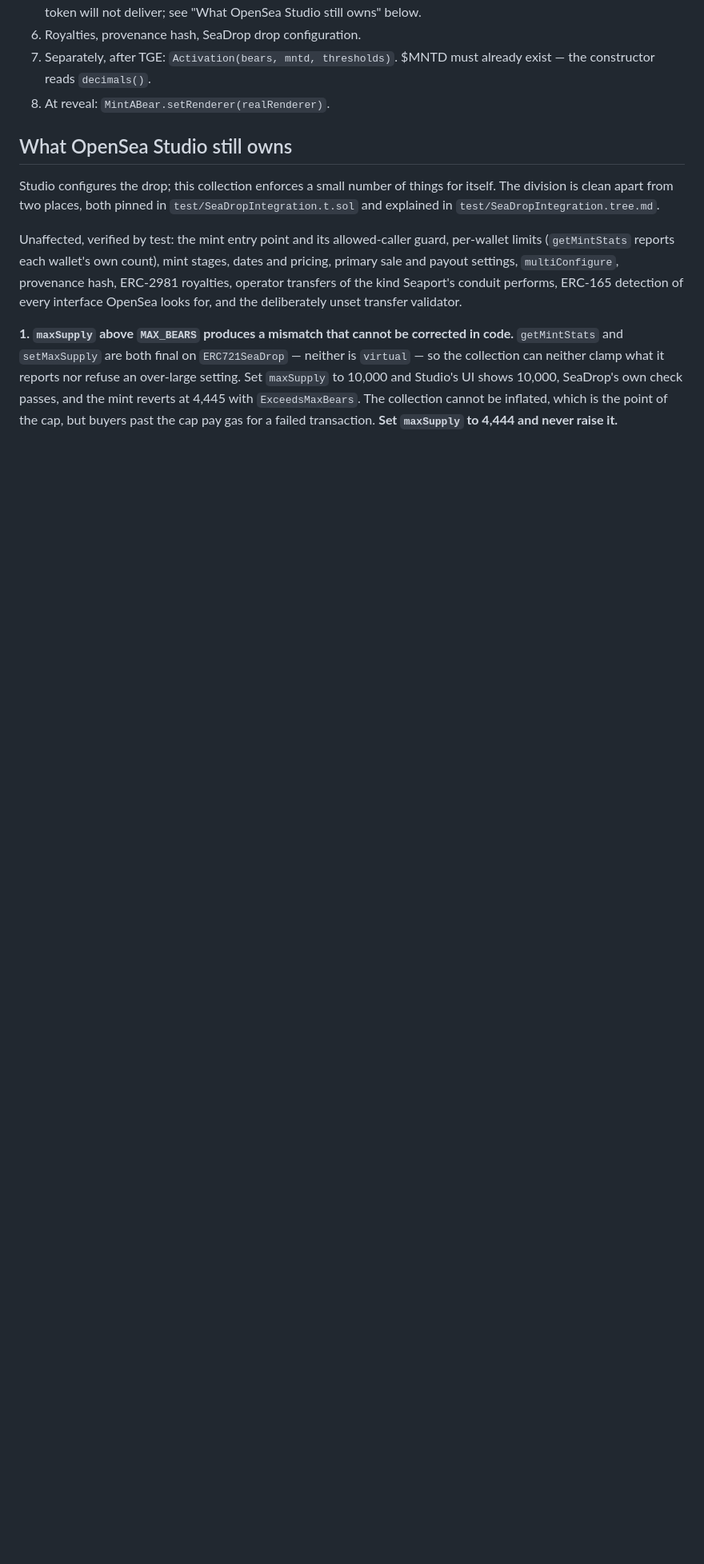
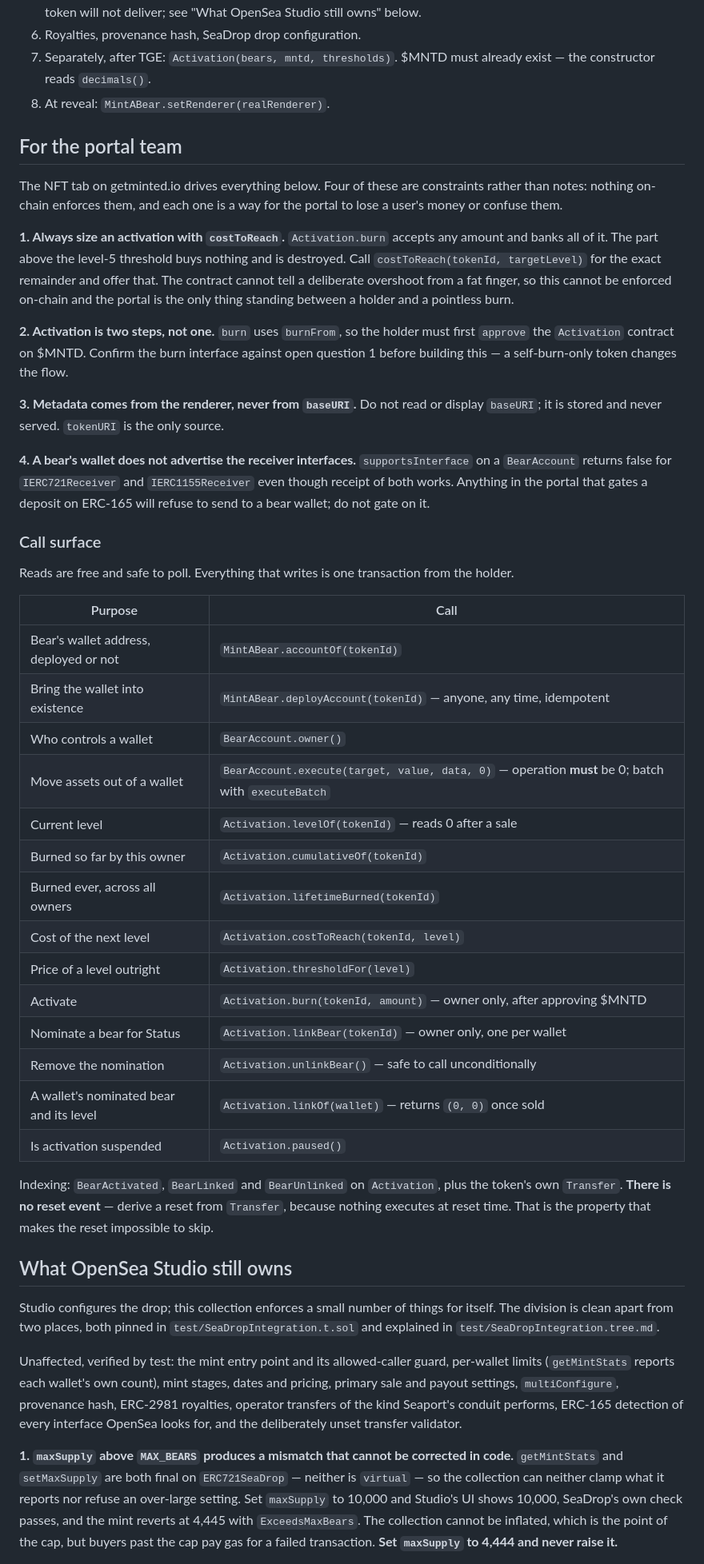
Before and after one commit to Calea-Digital/robinhood_nfts, a Markdown page: docs/HANDOVER.md, the part around one of its changes. Shown at 80% size. GitHub-like rendering; blank space fills up the shorter version.

Commit message:
Document the portal integration surface in the handover
The constraints the getminted.io portal has to honour were spread across the
Studio section, the accepted risks and the open questions. Nobody building
the frontend would have assembled them, and each one is a way to lose a
user's money or confuse them.

Collected into one section, with the call surface enumerated and every
signature checked against the code:

- costToReach must size every activation. burn banks any amount and the
  part above level 5 is destroyed. Not enforceable on-chain, so the portal
  is the only thing preventing a pointless burn.
- Activation is approve-then-burn, not one step, pending open question 1.
- Metadata comes from the renderer; baseURI is stored and never served.
- A bear's wallet does not advertise the ERC-721/1155 receiver interfaces
  although receipt works, so deposits must not gate on ERC-165.

Also records that there is no reset event and that a reset is derived from
the token's Transfer, which is the property that makes it unskippable.

Co-Authored-By: Claude Opus 5 (1M context) <noreply@anthropic.com>

```diff
--- a/docs/HANDOVER.md
+++ b/docs/HANDOVER.md
@@ -107,6 +107,55 @@ Order matters, and two steps are easy to miss because nothing fails loudly witho
 7. Separately, after TGE: `Activation(bears, mntd, thresholds)`. $MNTD must already exist —
    the constructor reads `decimals()`.
 8. At reveal: `MintABear.setRenderer(realRenderer)`.
+
+## For the portal team
+
+The NFT tab on getminted.io drives everything below. Four of these are constraints rather
+than notes: nothing on-chain enforces them, and each one is a way for the portal to lose a
+user's money or confuse them.
+
+**1. Always size an activation with `costToReach`.** `Activation.burn` accepts any amount
+and banks all of it. The part above the level-5 threshold buys nothing and is destroyed.
+Call `costToReach(tokenId, targetLevel)` for the exact remainder and offer that. The
+contract cannot tell a deliberate overshoot from a fat finger, so this cannot be enforced
+on-chain and the portal is the only thing standing between a holder and a pointless burn.
+
+**2. Activation is two steps, not one.** `burn` uses `burnFrom`, so the holder must first
+`approve` the `Activation` contract on $MNTD. Confirm the burn interface against open
+question 1 before building this — a self-burn-only token changes the flow.
+
+**3. Metadata comes from the renderer, never from `baseURI`.** Do not read or display
+`baseURI`; it is stored and never served. `tokenURI` is the only source.
+
+**4. A bear's wallet does not advertise the receiver interfaces.** `supportsInterface` on a
+`BearAccount` returns false for `IERC721Receiver` and `IERC1155Receiver` even though receipt
+of both works. Anything in the portal that gates a deposit on ERC-165 will refuse to send to
+a bear wallet; do not gate on it.
+
+### Call surface
+
+Reads are free and safe to poll. Everything that writes is one transaction from the holder.
+
+| Purpose | Call |
+|---|---|
+| Bear's wallet address, deployed or not | `MintABear.accountOf(tokenId)` |
+| Bring the wallet into existence | `MintABear.deployAccount(tokenId)` — anyone, any time, idempotent |
+| Who controls a wallet | `BearAccount.owner()` |
+| Move assets out of a wallet | `BearAccount.execute(target, value, data, 0)` — operation **must** be 0; batch with `executeBatch` |
+| Current level | `Activation.levelOf(tokenId)` — reads 0 after a sale |
+| Burned so far by this owner | `Activation.cumulativeOf(tokenId)` |
+| Burned ever, across all owners | `Activation.lifetimeBurned(tokenId)` |
+| Cost of the next level | `Activation.costToReach(tokenId, level)` |
+| Price of a level outright | `Activation.thresholdFor(level)` |
+| Activate | `Activation.burn(tokenId, amount)` — owner only, after approving $MNTD |
+| Nominate a bear for Status | `Activation.linkBear(tokenId)` — owner only, one per wallet |
+| Remove the nomination | `Activation.unlinkBear()` — safe to call unconditionally |
+| A wallet's nominated bear and its level | `Activation.linkOf(wallet)` — returns `(0, 0)` once sold |
+| Is activation suspended | `Activation.paused()` |
+
+Indexing: `BearActivated`, `BearLinked` and `BearUnlinked` on `Activation`, plus the token's
+own `Transfer`. **There is no reset event** — derive a reset from `Transfer`, because nothing
+executes at reset time. That is the property that makes the reset impossible to skip.
 
 ## What OpenSea Studio still owns
 
```
Also changed, not shown: other parts of docs/HANDOVER.md (+4 -4 lines).
